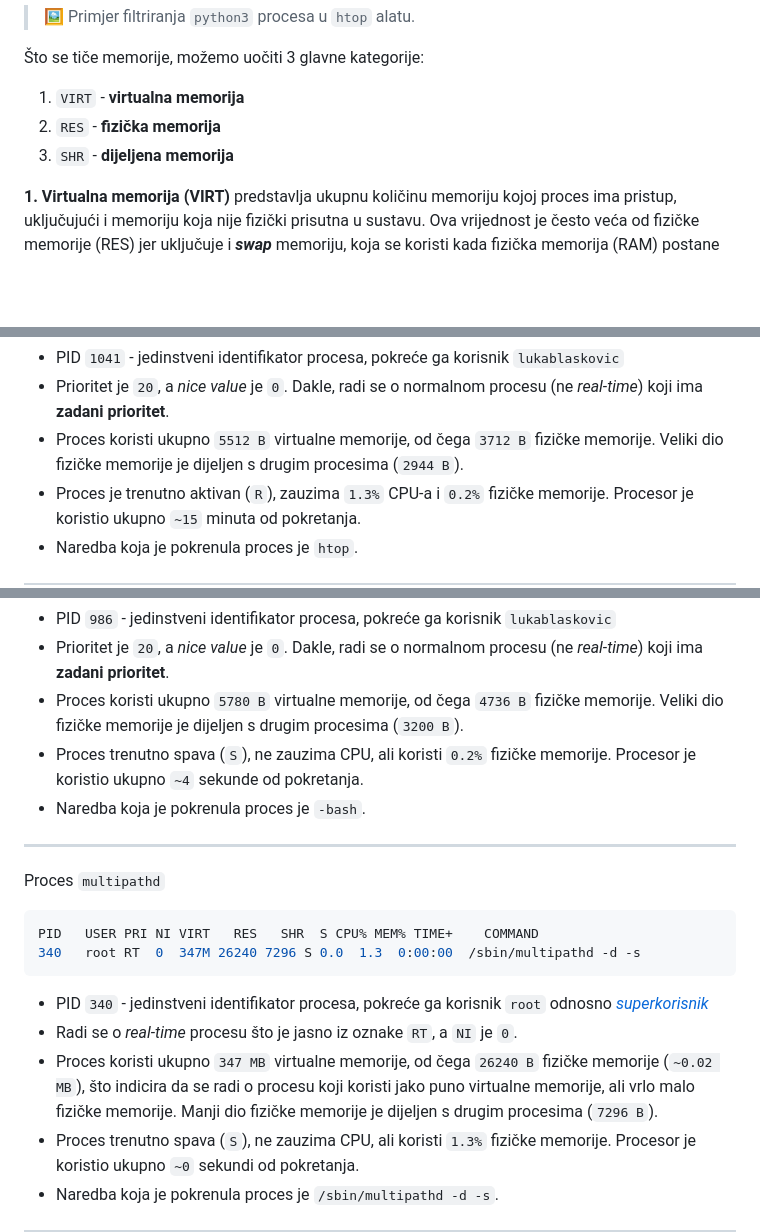
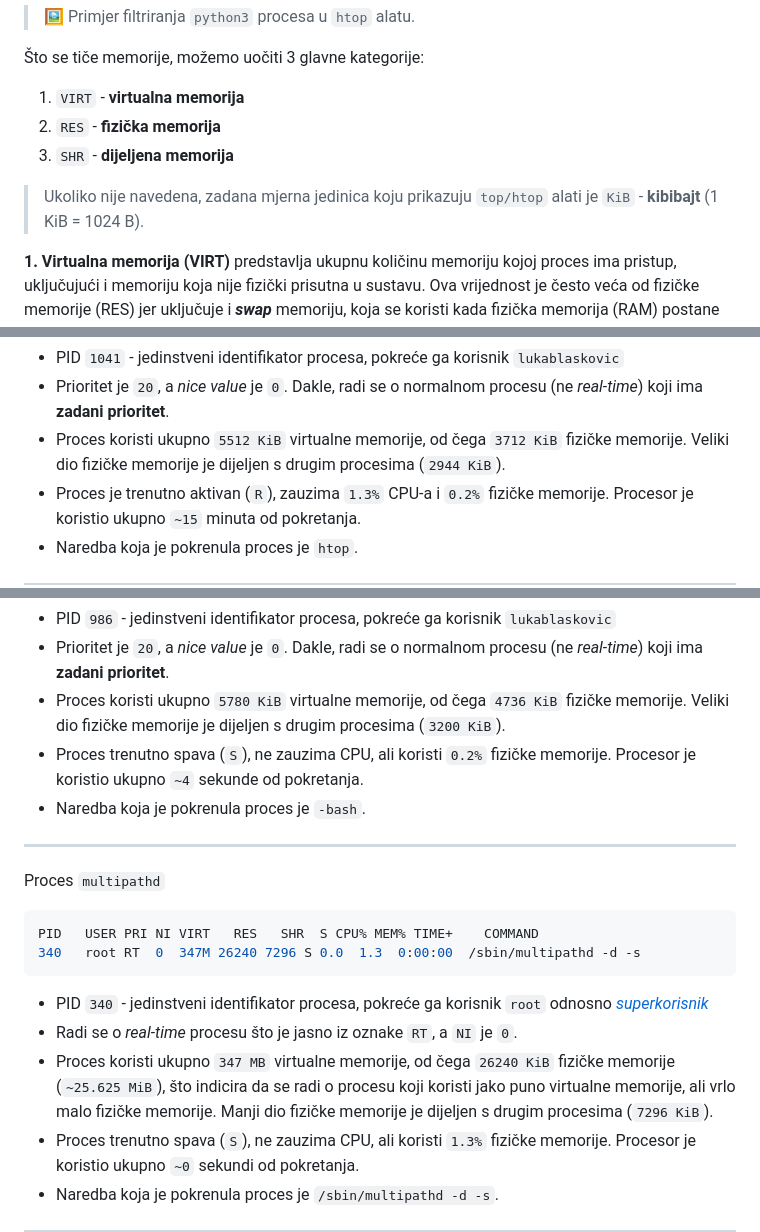
Before and after one commit to lukablaskovic/FIPU-OS, a Markdown page: OS5 - Rad na Virtualnom stroju: Naprednije teme/OS5 - Rad na Virtualnom stroju: Naprednije teme.md, 3 parts joined by grey strips. GitHub-like rendering; blank space fills up the shorter version.

Commit message:
ispravljene mjerne jedinice

```diff
--- a/OS5 - Rad na Virtualnom stroju: Naprednije teme/OS5 - Rad na Virtualnom stroju: Naprednije teme.md
+++ b/OS5 - Rad na Virtualnom stroju: Naprednije teme/OS5 - Rad na Virtualnom stroju: Naprednije teme.md
@@ -225,6 +225,8 @@ Rekli smo da je praktično koristiti `htop` jer pruža i jednostavnije sučelje
 2. `RES` - **fizička memorija**
 3. `SHR` - **dijeljena memorija**
 
+> Ukoliko nije navedena, zadana mjerna jedinica koju prikazuju `top/htop` alati je `KiB` - **kibibajt** (1 KiB = 1024 B).
+
 **1. Virtualna memorija (VIRT)** predstavlja ukupnu količinu memoriju kojoj proces ima pristup, uključujući i memoriju koja nije fizički prisutna u sustavu. Ova vrijednost je često veća od fizičke memorije (RES) jer uključuje i **_swap_** memoriju, koja se koristi kada fizička memorija (RAM) postane nedovoljna.
 
 - _swap_ predstavlja dio diska koji se koristi kao proširenje fizičke memorije. Zamislite ju kao _backup_ memoriju koju sustav koristi kada ponestaje fizičke memorije.
@@ -268,7 +270,7 @@ PID  USER          PRI NI VIRT RES  SHR  S CPU% MEM% TIME+    COMMAND
 
 - PID `1041` - jedinstveni identifikator procesa, pokreće ga korisnik `lukablaskovic`
 - Prioritet je `20`, a _nice value_ je `0`. Dakle, radi se o normalnom procesu (ne _real-time_) koji ima **zadani prioritet**.
-- Proces koristi ukupno `5512 B` virtualne memorije, od čega `3712 B` fizičke memorije. Veliki dio fizičke memorije je dijeljen s drugim procesima (`2944 B`).
+- Proces koristi ukupno `5512 KiB` virtualne memorije, od čega `3712 KiB` fizičke memorije. Veliki dio fizičke memorije je dijeljen s drugim procesima (`2944 KiB`).
 - Proces je trenutno aktivan (`R`), zauzima `1.3%` CPU-a i `0.2%` fizičke memorije. Procesor je koristio ukupno `~15` minuta od pokretanja.
 - Naredba koja je pokrenula proces je `htop`.
 
@@ -283,7 +285,7 @@ PID  USER          PRI NI VIRT RES  SHR  S CPU% MEM% TIME+    COMMAND
 
 - PID `986` - jedinstveni identifikator procesa, pokreće ga korisnik `lukablaskovic`
 - Prioritet je `20`, a _nice value_ je `0`. Dakle, radi se o normalnom procesu (ne _real-time_) koji ima **zadani prioritet**.
-- Proces koristi ukupno `5780 B` virtualne memorije, od čega `4736 B` fizičke memorije. Veliki dio fizičke memorije je dijeljen s drugim procesima (`3200 B`).
+- Proces koristi ukupno `5780 KiB` virtualne memorije, od čega `4736 KiB` fizičke memorije. Veliki dio fizičke memorije je dijeljen s drugim procesima (`3200 KiB`).
 - Proces trenutno spava (`S`), ne zauzima CPU, ali koristi `0.2%` fizičke memorije. Procesor je koristio ukupno `~4` sekunde od pokretanja.
 - Naredba koja je pokrenula proces je `-bash`.
 
@@ -298,7 +300,7 @@ PID   USER PRI NI VIRT   RES   SHR  S CPU% MEM% TIME+    COMMAND
 
 - PID `340` - jedinstveni identifikator procesa, pokreće ga korisnik `root` odnosno [_superkorisnik_](https://en.wikipedia.org/wiki/Superuser)
 - Radi se o _real-time_ procesu što je jasno iz oznake `RT`, a `NI` je `0`.
-- Proces koristi ukupno `347 MB` virtualne memorije, od čega `26240 B` fizičke memorije (`~0.02 MB`), što indicira da se radi o procesu koji koristi jako puno virtualne memorije, ali vrlo malo fizičke memorije. Manji dio fizičke memorije je dijeljen s drugim procesima (`7296 B`).
+- Proces koristi ukupno `347 MB` virtualne memorije, od čega `26240 KiB` fizičke memorije (`~25.625 MiB`), što indicira da se radi o procesu koji koristi jako puno virtualne memorije, ali vrlo malo fizičke memorije. Manji dio fizičke memorije je dijeljen s drugim procesima (`7296 KiB`).
 - Proces trenutno spava (`S`), ne zauzima CPU, ali koristi `1.3%` fizičke memorije. Procesor je koristio ukupno `~0` sekundi od pokretanja.
 - Naredba koja je pokrenula proces je `/sbin/multipathd -d -s`.
 
```
